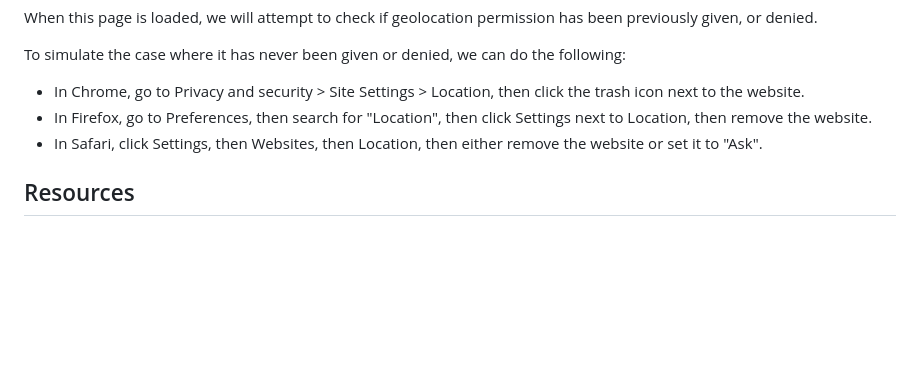
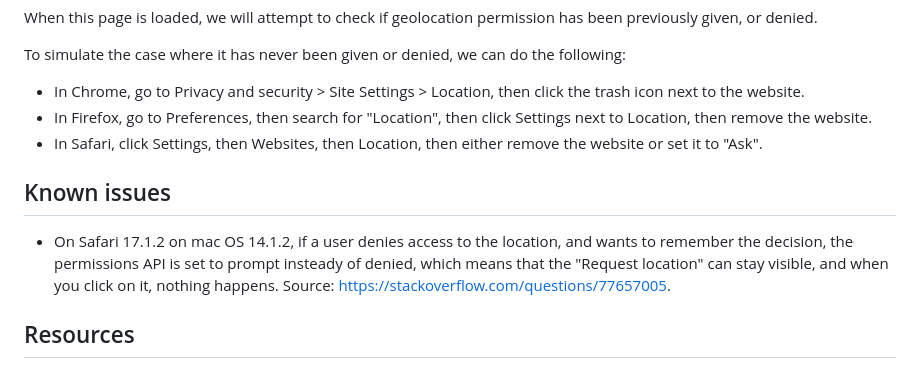
Before and after one commit to dcycle/demo-location, a Markdown page: README.md, the part around the change. Drawn GitHub-style; blank space fills up the shorter version.

Commit message:
Known issue on Safari

```diff
--- a/README.md
+++ b/README.md
@@ -80,6 +80,11 @@ To simulate the case where it has never been given or denied, we can do the foll
 * In Firefox, go to Preferences, then search for "Location", then click Settings next to Location, then remove the website.
 * In Safari, click Settings, then Websites, then Location, then either remove the website or set it to "Ask".
 
+Known issues
+-----
+
+* On Safari 17.1.2 on mac OS 14.1.2, if a user denies access to the location, and wants to remember the decision, the permissions API is set to prompt insteady of denied, which means that the "Request location" can stay visible, and when you click on it, nothing happens. Source: <https://stackoverflow.com/questions/77657005>.
+
 Resources
 -----
 
```
